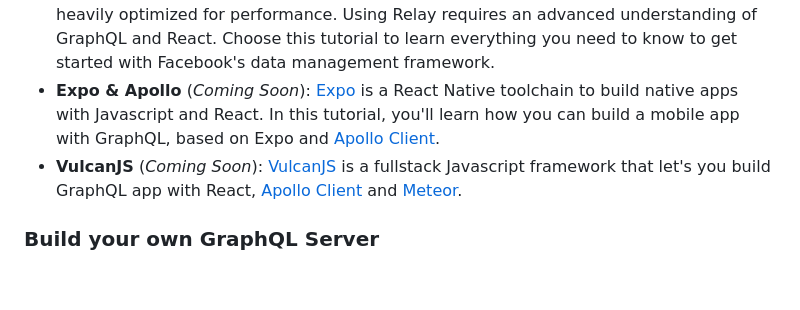
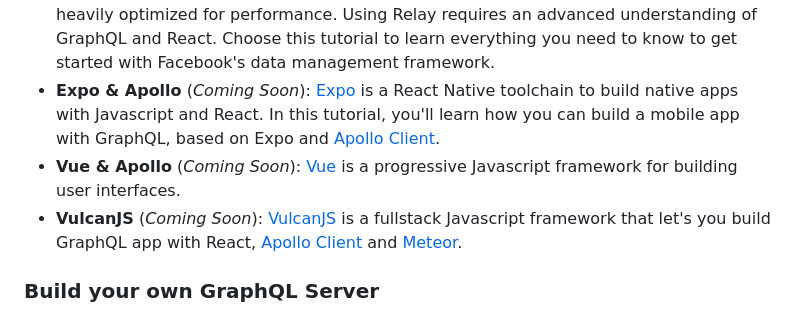
Before and after one commit to 779433246137396/Nyra-10, a Markdown page: content/choose.md, the part around the change. Rendered like a GitHub page; blank space fills up the shorter version.

```diff
--- a/content/choose.md
+++ b/content/choose.md
@@ -16,6 +16,7 @@ Here's an overview of the frontend tutorials we offer:
 - **React & Apollo** (_Beginners Choice_): If you're new to GraphQL, this is the tutorial for you. [Apollo Client](http://dev.apollodata.com/) makes it super easy to get started with GraphQL on the frontend by providing a flexible, yet powerful and intuitive API that gives you everything you need when developing applications.
 - **React & Relay**: [Relay](https://facebook.github.io/relay/) is the GraphQL client that was developed by Facebook and is heavily optimized for performance. Using Relay requires an advanced understanding of GraphQL and React. Choose this tutorial to learn everything you need to know to get started with Facebook's data management framework.
 - **Expo & Apollo** (_Coming Soon_): [Expo](https://expo.io/) is a  React Native toolchain to build native apps with Javascript and React. In this tutorial, you'll learn how you can build a mobile app with GraphQL, based on Expo and [Apollo Client](http://dev.apollodata.com/).
+- **Vue & Apollo** (_Coming Soon_): [Vue](https://vuejs.org/) is a progressive Javascript framework for building user interfaces.
 - **VulcanJS** (_Coming Soon_): [VulcanJS](http://docs.vulcanjs.org/) is a fullstack Javascript framework that let's you build GraphQL app with React, [Apollo Client](http://dev.apollodata.com/) and [Meteor](http://meteor.com/).
 
 ### Build your own GraphQL Server
```
